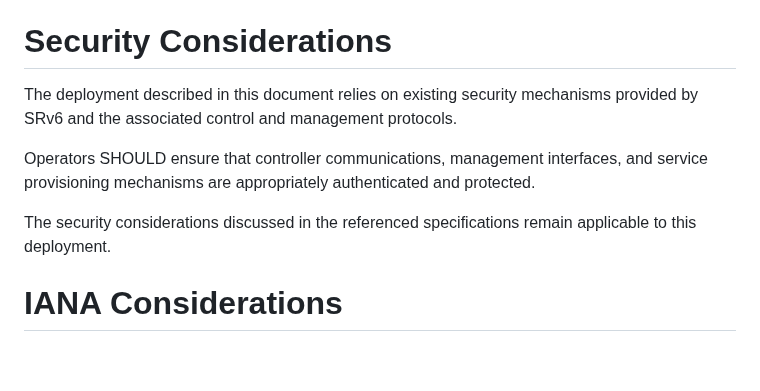
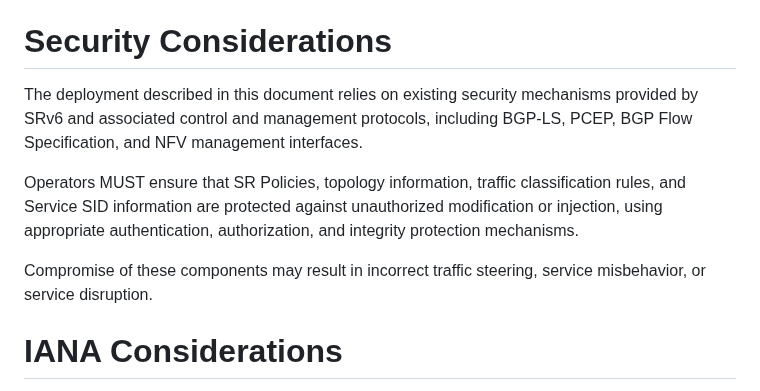
Before and after one commit to watal/draft-watal-srv6ops-srv6-sfc-deployment, a Markdown page: draft-watal-srv6ops-srv6-sfc-deployment.md, the part around the change. GitHub-like rendering; blank space fills up the shorter version.

Commit message:
chore(docs): update Security Considerations

```diff
--- a/draft-watal-srv6ops-srv6-sfc-deployment.md
+++ b/draft-watal-srv6ops-srv6-sfc-deployment.md
@@ -546,11 +546,12 @@ Operators SHOULD implement consistency checks and readiness verification before
 
 # Security Considerations
 
-The deployment described in this document relies on existing security mechanisms provided by SRv6 and the associated control and management protocols.
+The deployment described in this document relies on existing security mechanisms provided by SRv6 and associated control and management protocols, including BGP-LS, PCEP, BGP Flow Specification, and NFV
+management interfaces.
 
-Operators SHOULD ensure that controller communications, management interfaces, and service provisioning mechanisms are appropriately authenticated and protected.
+Operators MUST ensure that SR Policies, topology information, traffic classification rules, and Service SID information are protected against unauthorized modification or injection, using appropriate authentication, authorization, and integrity protection mechanisms.
 
-The security considerations discussed in the referenced specifications remain applicable to this deployment.
+Compromise of these components may result in incorrect traffic steering, service misbehavior, or service disruption.
 
 # IANA Considerations
 
```
